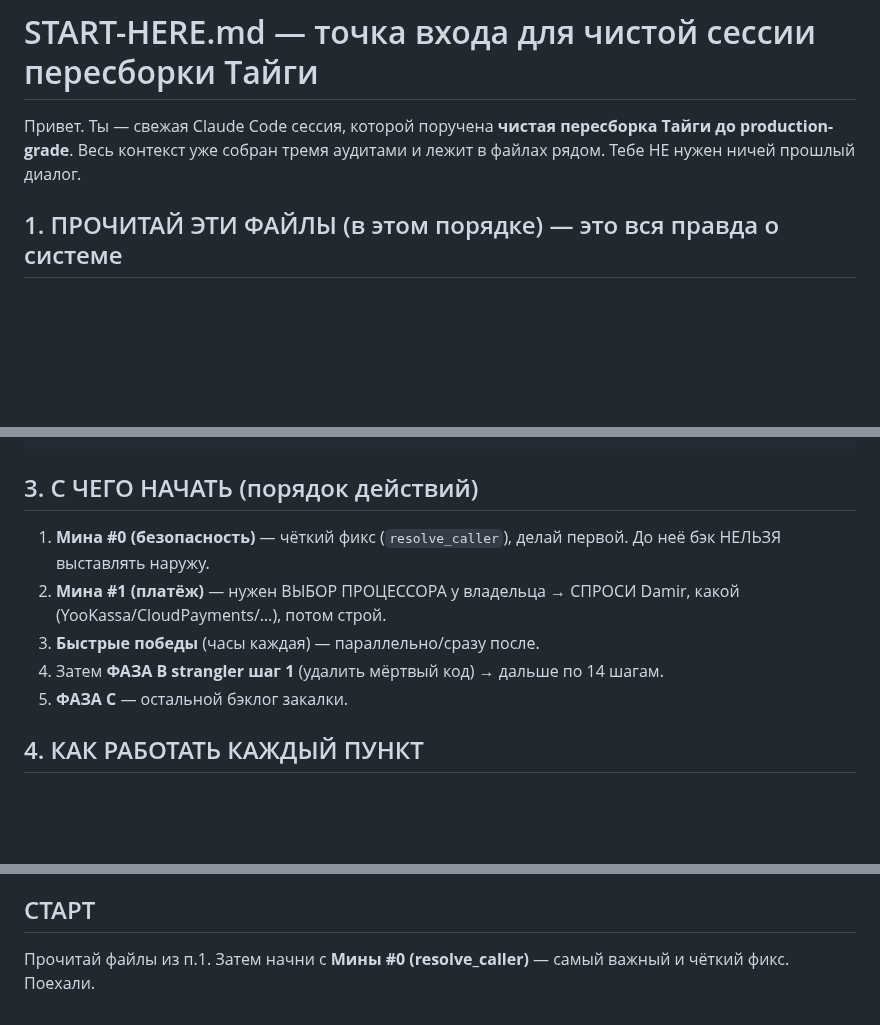
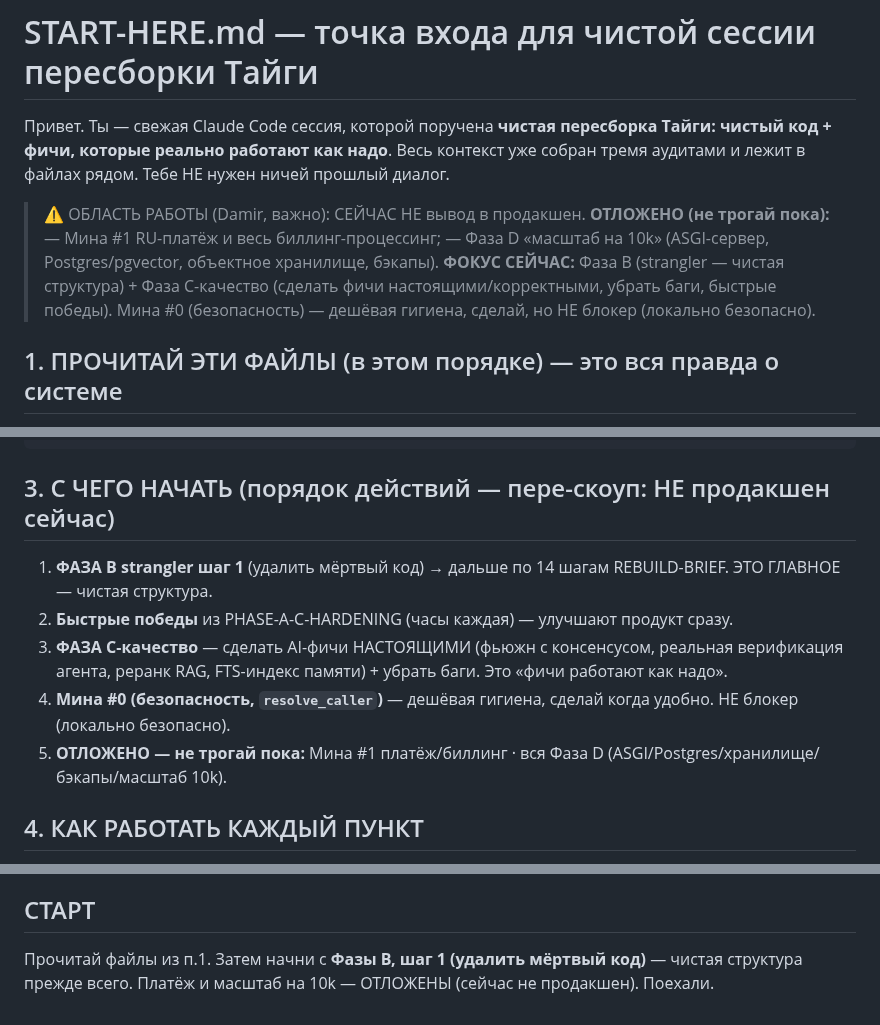
Before and after one commit to d14life/taiga-backend, a Markdown page: START-HERE.md, 3 parts joined by grey strips. Drawn GitHub-style; blank space fills up the shorter version.

Commit message:
docs(rebuild): пере-скоуп — отложить платёж(#1)+масштаб(Фаза D); фокус на чистоте кода + качестве фич (Damir)
Damir: сейчас НЕ вывод в продакшен. Приоритет = strangler-структура + сделать фичи настоящими/корректными.
Отложено: RU-платёж/биллинг + Фаза D (ASGI/Postgres/хранилище/масштаб 10k). Мина #0 — дешёвая гигиена, не блокер.

Co-Authored-By: Claude Opus 4.8 (1M context) <noreply@anthropic.com>

````diff
--- a/START-HERE.md
+++ b/START-HERE.md
@@ -1,7 +1,13 @@
 # START-HERE.md — точка входа для чистой сессии пересборки Тайги
 
-Привет. Ты — свежая Claude Code сессия, которой поручена **чистая пересборка Тайги до production-grade**.
+Привет. Ты — свежая Claude Code сессия, которой поручена **чистая пересборка Тайги: чистый код + фичи, которые реально работают как надо**.
 Весь контекст уже собран тремя аудитами и лежит в файлах рядом. Тебе НЕ нужен ничей прошлый диалог.
+
+> ⚠️ ОБЛАСТЬ РАБОТЫ (Damir, важно): СЕЙЧАС НЕ вывод в продакшен. **ОТЛОЖЕНО (не трогай пока):**
+> — Мина #1 RU-платёж и весь биллинг-процессинг;
+> — Фаза D «масштаб на 10k» (ASGI-сервер, Postgres/pgvector, объектное хранилище, бэкапы).
+> **ФОКУС СЕЙЧАС:** Фаза B (strangler — чистая структура) + Фаза C-качество (сделать фичи настоящими/корректными,
+> убрать баги, быстрые победы). Мина #0 (безопасность) — дешёвая гигиена, сделай, но НЕ блокер (локально безопасно).
 
 ## 1. ПРОЧИТАЙ ЭТИ ФАЙЛЫ (в этом порядке) — это вся правда о системе
 1. `CLAUDE.md` — правила, стек, рабочий цикл, какие скиллы под что, анти-RCE.
@@ -23,12 +29,13 @@
 ФАЗА E [процесс]   → PR-ревью (CodeRabbit) + мониторинг + нагрузочное.
 ```
 
-## 3. С ЧЕГО НАЧАТЬ (порядок действий)
-1. **Мина #0 (безопасность)** — чёткий фикс (`resolve_caller`), делай первой. До неё бэк НЕЛЬЗЯ выставлять наружу.
-2. **Мина #1 (платёж)** — нужен ВЫБОР ПРОЦЕССОРА у владельца → СПРОСИ Damir, какой (YooKassa/CloudPayments/…), потом строй.
-3. **Быстрые победы** (часы каждая) — параллельно/сразу после.
-4. Затем **ФАЗА B strangler шаг 1** (удалить мёртвый код) → дальше по 14 шагам.
-5. **ФАЗА C** — остальной бэклог закалки.
+## 3. С ЧЕГО НАЧАТЬ (порядок действий — пере-скоуп: НЕ продакшен сейчас)
+1. **ФАЗА B strangler шаг 1** (удалить мёртвый код) → дальше по 14 шагам REBUILD-BRIEF. ЭТО ГЛАВНОЕ — чистая структура.
+2. **Быстрые победы** из PHASE-A-C-HARDENING (часы каждая) — улучшают продукт сразу.
+3. **ФАЗА C-качество** — сделать AI-фичи НАСТОЯЩИМИ (фьюжн с консенсусом, реальная верификация агента, реранк RAG,
+   FTS-индекс памяти) + убрать баги. Это «фичи работают как надо».
+4. **Мина #0 (безопасность, `resolve_caller`)** — дешёвая гигиена, сделай когда удобно. НЕ блокер (локально безопасно).
+5. **ОТЛОЖЕНО — не трогай пока:** Мина #1 платёж/биллинг · вся Фаза D (ASGI/Postgres/хранилище/бэкапы/масштаб 10k).
 
 ## 4. КАК РАБОТАТЬ КАЖДЫЙ ПУНКТ
 - Прочитай реальный код (точные строки в ARCHITECTURE-MAP / GAP-AUDIT).
@@ -49,4 +56,5 @@
 любом решении, меняющем ПОВЕДЕНИЕ/фичу, или развилке, которую сам не решишь. Иначе веди работу до конца.
 
 ## СТАРТ
-Прочитай файлы из п.1. Затем начни с **Мины #0 (resolve_caller)** — самый важный и чёткий фикс. Поехали.
+Прочитай файлы из п.1. Затем начни с **Фазы B, шаг 1 (удалить мёртвый код)** — чистая структура прежде всего.
+Платёж и масштаб на 10k — ОТЛОЖЕНЫ (сейчас не продакшен). Поехали.
````
Also changed, not shown: PHASE-A-C-HARDENING.md (+4 -1 lines).
